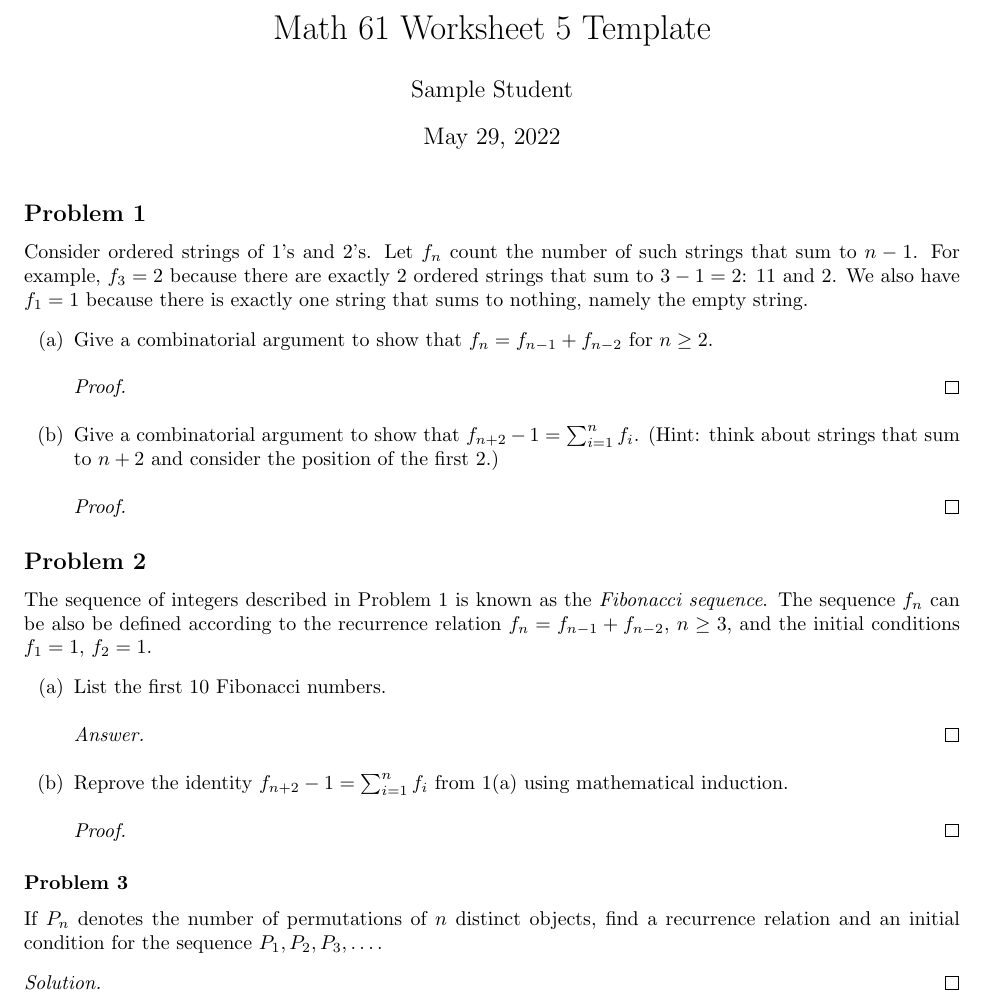
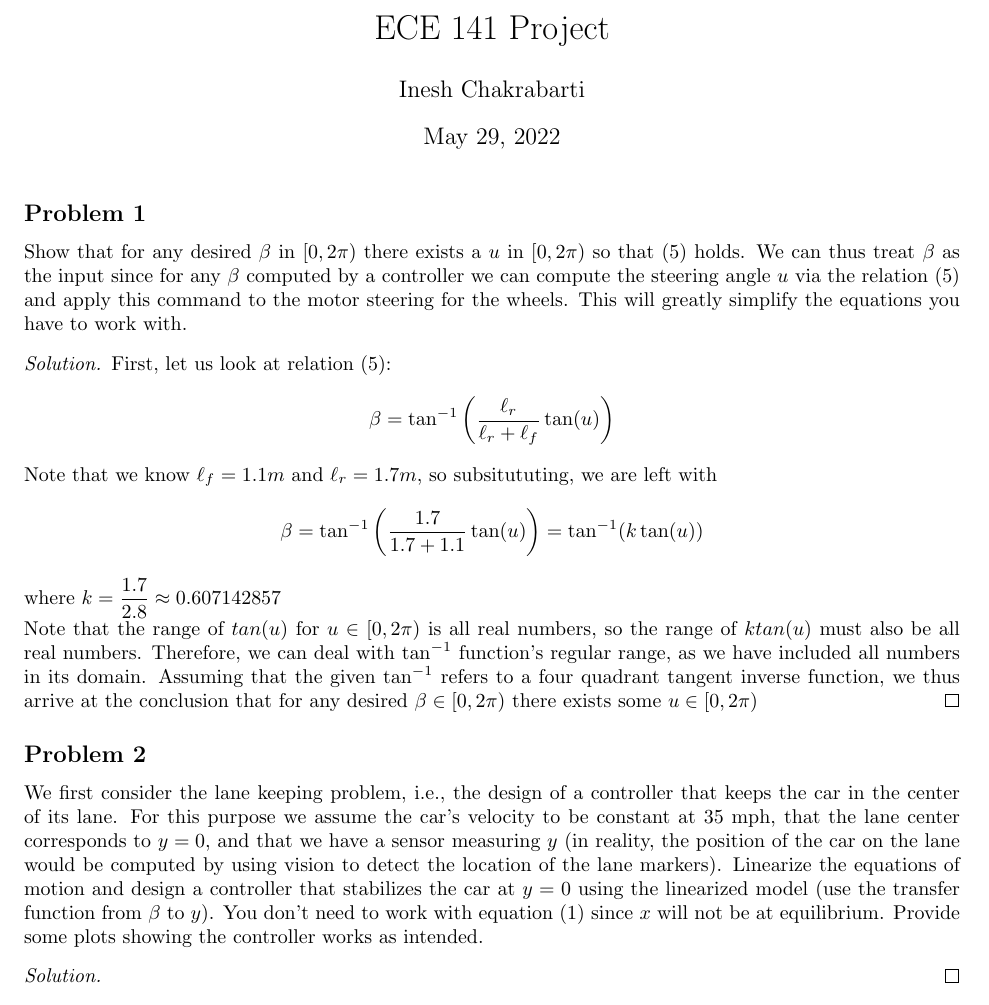
Before and after one commit to thewrigman/141proj, a LaTeX document (ECE_141_Project.tex): part of the page, cut at the place of the change. Compiled offline with pdfLaTeX.

Commit message:
prob 1 done

```diff
--- a/ECE_141_Project.tex
+++ b/ECE_141_Project.tex
@@ -7,6 +7,8 @@
 %%Math symbols, proof environments
 \usepackage{amsmath,amsthm,amssymb, graphicx}
 
+\newcommand{\atan}{\tan^{-1}}
+
 %%Use this package for matrices
 \usepackage{array}
 
@@ -14,9 +16,9 @@
 \newcommand{\R}{\mathbb{R}} %Real numbers
 \newcommand{\Z}{\mathbb{Z}} %Integers
 
-\title{Math 61 Worksheet 5 Template} %Remove Template in your title
+\title{ECE 141 Project} %Remove Template in your title
 
-\author{Sample Student} %Put your name here
+\author{Inesh Chakrabarti} %Put your name here
 
 \date{\today}
 
@@ -25,32 +27,20 @@
 \maketitle
 
 \subsection*{Problem 1}
-Consider ordered strings of 1's and 2's. Let $f_n$ count the number of such strings that sum to $n-1$. For example, $f_3=2$ because there are exactly $2$ ordered strings that sum to $3-1=2$: $11$ and $2$. We also have $f_1=1$ because there is exactly one string that sums to nothing, namely the empty string.
-\begin{enumerate}
-\item[(a)] Give a combinatorial argument to show that $f_n=f_{n-1}+f_{n-2}$ for $n\geq 2$.
-\begin{proof}
-
+Show that for any desired $\beta$ in $[0, 2\pi)$ there exists a $u$ in $[0, 2\pi)$ so that (5) holds. We can thus treat $\beta$ as the input since for any $\beta$ computed by a controller we can compute the steering angle $u$ via the relation (5) and apply this command to the motor steering for the wheels. This will greatly simplify the equations you have to work with.
+\begin{proof}[Solution]
+First, let us look at relation (5):
+\[\beta = \atan\left(\dfrac{\ell_r}{\ell_r+\ell_f}\tan(u)\right)
+\]
+Note that we know $\ell_f = 1.1m$ and $\ell_r = 1.7m$, so subsitututing, we are left with
+\[\beta = \atan\left(\dfrac{1.7}{1.7+1.1}\tan(u)\right)= \atan(k\tan(u))
+\]
+where $k=\dfrac{1.7}{2.8} \approx 0.607142857$ \newline
+Note that the range of $tan(u)$ for $u \in [0, 2\pi)$ is all real numbers, so the range of $ktan(u)$ must also be all real numbers. Therefore, we can deal with $\atan$ function's regular range, as we have included all numbers in its domain. Assuming that the given $\atan$ refers to a four quadrant tangent inverse function, we thus arrive at the conclusion that for any desired $\beta \in [0, 2\pi)$ there exists some $u \in [0, 2\pi)$
 \end{proof}
-\item[(b)] Give a combinatorial argument to show that $f_{n+2}-1=\sum_{i=1}^{n} f_i$. (Hint: think about strings that sum to $n+2$ and consider the position of the first $2$.)
-\begin{proof}
-
-\end{proof}
-\end{enumerate}
 
 \subsection*{Problem 2}
-The sequence of integers described in Problem 1 is known as the \emph{Fibonacci sequence}. The sequence $f_n$ can be also be defined according to the  recurrence relation $f_n=f_{n-1}+f_{n-2}$,  $n \geq 3$, and the initial conditions $f_1=1$, $f_2=1$.
-\begin{enumerate}
-    \item[(a)] List the first $10$ Fibonacci numbers.
-    \begin{proof}[Answer]
-
-    \end{proof}
-    \item[(b)] Reprove the identity $f_{n+2}-1=\sum_{i=1}^{n} f_i$ from 1(a) using mathematical induction.
-    \begin{proof}
-
-    \end{proof}
-\end{enumerate}
-\subsubsection*{Problem 3}
-If $P_n$ denotes the number of permutations of $n$ distinct objects, find a recurrence relation and an initial condition for the sequence $P_1, P_2, P_3, \dots$.
+We first consider the lane keeping problem, i.e., the design of a controller that keeps the car in the center of its lane. For this purpose we assume the car’s velocity to be constant at 35 mph, that the lane center corresponds to $y = 0$, and that we have a sensor measuring $y$ (in reality, the position of the car on the lane would be computed by using vision to detect the location of the lane markers). Linearize the equations of motion and design a controller that stabilizes the car at $y = 0$ using the linearized model (use the transfer function from $\beta$ to $y$). You don’t need to work with equation (1) since $x$ will not be at equilibrium. Provide some plots showing the controller works as intended.
 \begin{proof}[Solution]
 
 \end{proof}
```
Also changed, not shown: ECE_141_Project.pdf, 5 other files.
